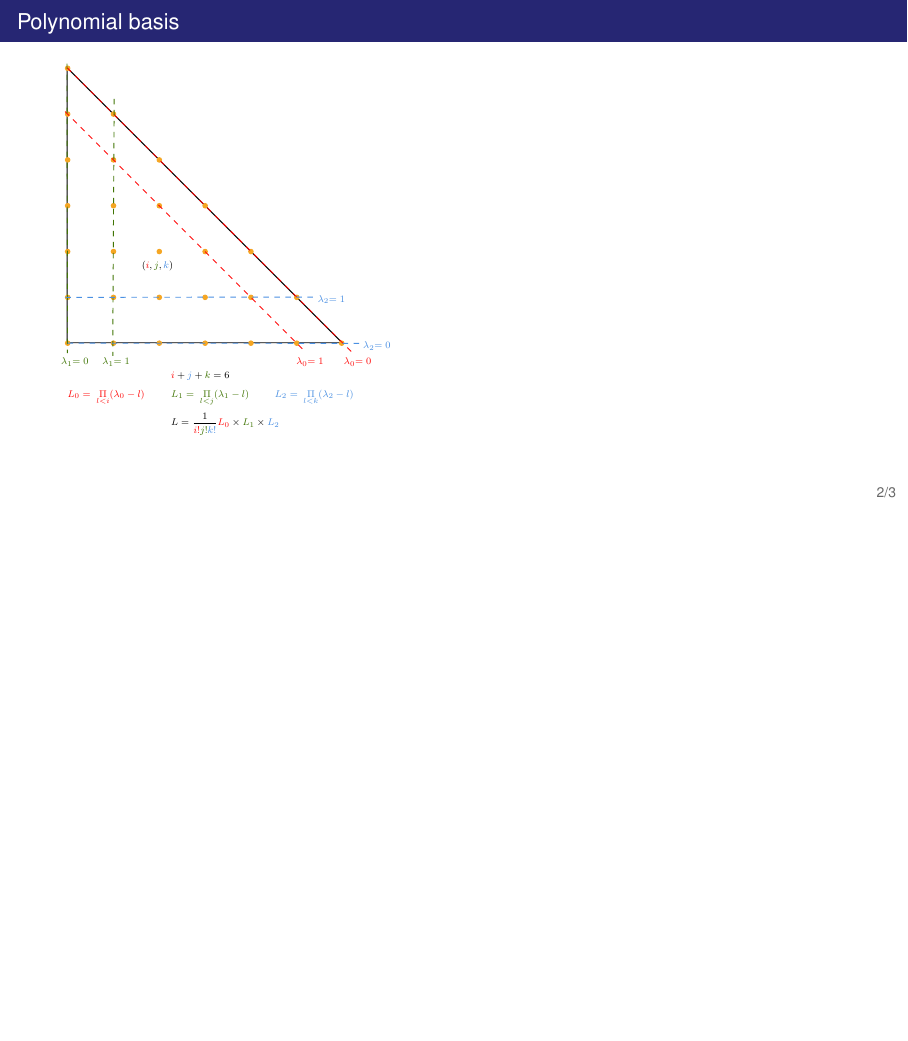
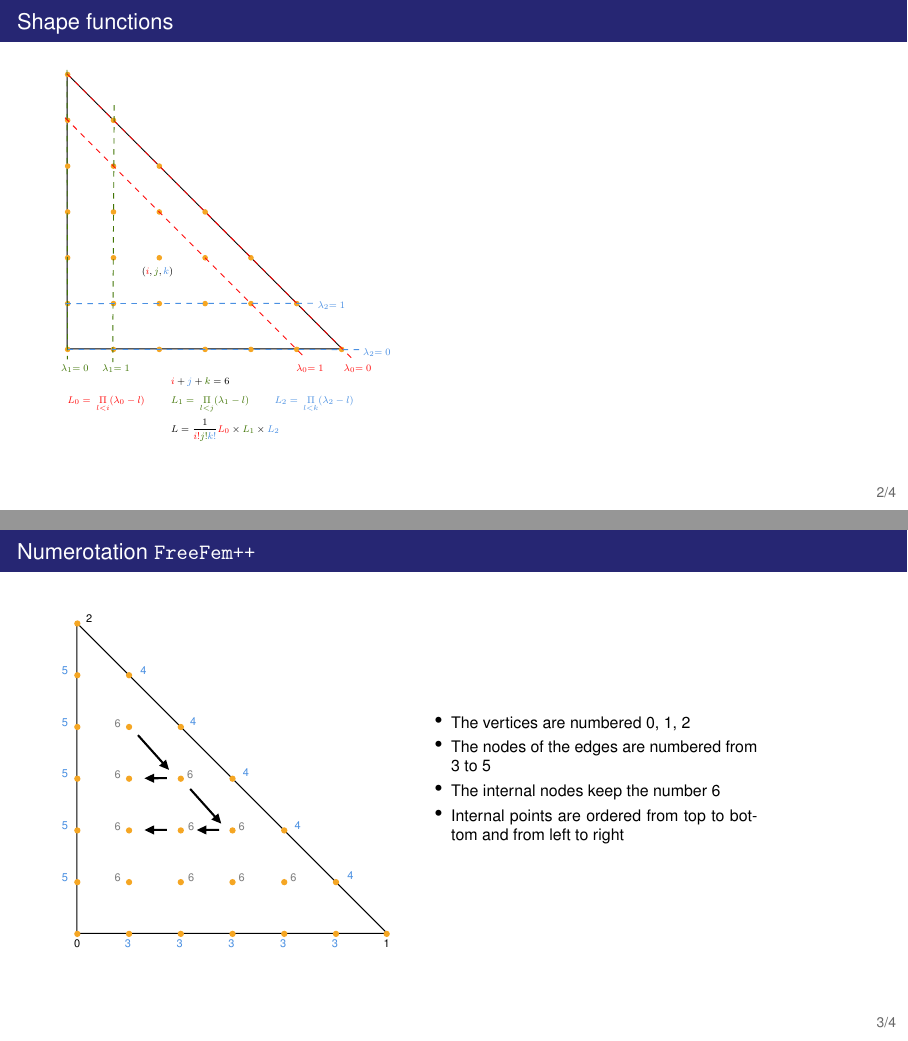
Before and after one commit to chabibchabib/LJLL, LaTeX slides (FreeFemDays/main.tex, which reads FreeFemDays/figures/tikz/numerotation.tikz): page 7 of 8 before the commit and pages 7 and 9 of 10 after it, the two joined at a grey line, the shorter picture padded with empty space. Compiled offline with pdfLaTeX.

Commit message:
Numerotation

```diff
--- /dev/null
+++ b/FreeFemDays/figures/tikz/numerotation.tikz
@@ -0,0 +1,142 @@
+
+
+\tikzset{every picture/.style={line width=0.75pt}} %set default line width to 0.75pt
+
+\begin{tikzpicture}[x=0.75pt,y=0.75pt,yscale=-1,xscale=1]
+%uncomment if require: \path (0,587); %set diagram left start at 0, and has height of 587
+
+%Shape: Right Triangle [id:dp6641432405519955]
+\draw   (52,30) -- (352,330) -- (52,330) -- cycle ;
+%Shape: Circle [id:dp49897872265730925]
+\draw  [color={rgb, 255:red, 245; green, 166; blue, 35 }  ,draw opacity=1 ][fill={rgb, 255:red, 245; green, 166; blue, 35 }  ,fill opacity=1 ] (50,30.5) .. controls (50,29.12) and (51.12,28) .. (52.5,28) .. controls (53.88,28) and (55,29.12) .. (55,30.5) .. controls (55,31.88) and (53.88,33) .. (52.5,33) .. controls (51.12,33) and (50,31.88) .. (50,30.5) -- cycle ;
+%Shape: Circle [id:dp22513329056235631]
+\draw  [color={rgb, 255:red, 245; green, 166; blue, 35 }  ,draw opacity=1 ][fill={rgb, 255:red, 245; green, 166; blue, 35 }  ,fill opacity=1 ] (50,330.5) .. controls (50,329.12) and (51.12,328) .. (52.5,328) .. controls (53.88,328) and (55,329.12) .. (55,330.5) .. controls (55,331.88) and (53.88,333) .. (52.5,333) .. controls (51.12,333) and (50,331.88) .. (50,330.5) -- cycle ;
+%Shape: Circle [id:dp6738214392115136]
+\draw  [color={rgb, 255:red, 245; green, 166; blue, 35 }  ,draw opacity=1 ][fill={rgb, 255:red, 245; green, 166; blue, 35 }  ,fill opacity=1 ] (349,330.5) .. controls (349,329.12) and (350.12,328) .. (351.5,328) .. controls (352.88,328) and (354,329.12) .. (354,330.5) .. controls (354,331.88) and (352.88,333) .. (351.5,333) .. controls (350.12,333) and (349,331.88) .. (349,330.5) -- cycle ;
+%Shape: Circle [id:dp43027305416000583]
+\draw  [color={rgb, 255:red, 245; green, 166; blue, 35 }  ,draw opacity=1 ][fill={rgb, 255:red, 245; green, 166; blue, 35 }  ,fill opacity=1 ] (150,330.5) .. controls (150,329.12) and (151.12,328) .. (152.5,328) .. controls (153.88,328) and (155,329.12) .. (155,330.5) .. controls (155,331.88) and (153.88,333) .. (152.5,333) .. controls (151.12,333) and (150,331.88) .. (150,330.5) -- cycle ;
+%Shape: Circle [id:dp7718787229394557]
+\draw  [color={rgb, 255:red, 245; green, 166; blue, 35 }  ,draw opacity=1 ][fill={rgb, 255:red, 245; green, 166; blue, 35 }  ,fill opacity=1 ] (100,330.5) .. controls (100,329.12) and (101.12,328) .. (102.5,328) .. controls (103.88,328) and (105,329.12) .. (105,330.5) .. controls (105,331.88) and (103.88,333) .. (102.5,333) .. controls (101.12,333) and (100,331.88) .. (100,330.5) -- cycle ;
+%Shape: Circle [id:dp9282919494932613]
+\draw  [color={rgb, 255:red, 245; green, 166; blue, 35 }  ,draw opacity=1 ][fill={rgb, 255:red, 245; green, 166; blue, 35 }  ,fill opacity=1 ] (200,330.5) .. controls (200,329.12) and (201.12,328) .. (202.5,328) .. controls (203.88,328) and (205,329.12) .. (205,330.5) .. controls (205,331.88) and (203.88,333) .. (202.5,333) .. controls (201.12,333) and (200,331.88) .. (200,330.5) -- cycle ;
+%Shape: Circle [id:dp8626527734659909]
+\draw  [color={rgb, 255:red, 245; green, 166; blue, 35 }  ,draw opacity=1 ][fill={rgb, 255:red, 245; green, 166; blue, 35 }  ,fill opacity=1 ] (250,330.5) .. controls (250,329.12) and (251.12,328) .. (252.5,328) .. controls (253.88,328) and (255,329.12) .. (255,330.5) .. controls (255,331.88) and (253.88,333) .. (252.5,333) .. controls (251.12,333) and (250,331.88) .. (250,330.5) -- cycle ;
+%Shape: Circle [id:dp6874417804910055]
+\draw  [color={rgb, 255:red, 245; green, 166; blue, 35 }  ,draw opacity=1 ][fill={rgb, 255:red, 245; green, 166; blue, 35 }  ,fill opacity=1 ] (300,330.5) .. controls (300,329.12) and (301.12,328) .. (302.5,328) .. controls (303.88,328) and (305,329.12) .. (305,330.5) .. controls (305,331.88) and (303.88,333) .. (302.5,333) .. controls (301.12,333) and (300,331.88) .. (300,330.5) -- cycle ;
+%Shape: Circle [id:dp6971548503832203]
+\draw  [color={rgb, 255:red, 245; green, 166; blue, 35 }  ,draw opacity=1 ][fill={rgb, 255:red, 245; green, 166; blue, 35 }  ,fill opacity=1 ] (50,280.5) .. controls (50,279.12) and (51.12,278) .. (52.5,278) .. controls (53.88,278) and (55,279.12) .. (55,280.5) .. controls (55,281.88) and (53.88,283) .. (52.5,283) .. controls (51.12,283) and (50,281.88) .. (50,280.5) -- cycle ;
+%Shape: Circle [id:dp8713804197438281]
+\draw  [color={rgb, 255:red, 245; green, 166; blue, 35 }  ,draw opacity=1 ][fill={rgb, 255:red, 245; green, 166; blue, 35 }  ,fill opacity=1 ] (50,230.5) .. controls (50,229.12) and (51.12,228) .. (52.5,228) .. controls (53.88,228) and (55,229.12) .. (55,230.5) .. controls (55,231.88) and (53.88,233) .. (52.5,233) .. controls (51.12,233) and (50,231.88) .. (50,230.5) -- cycle ;
+%Shape: Circle [id:dp5170905483142386]
+\draw  [color={rgb, 255:red, 245; green, 166; blue, 35 }  ,draw opacity=1 ][fill={rgb, 255:red, 245; green, 166; blue, 35 }  ,fill opacity=1 ] (50,180.5) .. controls (50,179.12) and (51.12,178) .. (52.5,178) .. controls (53.88,178) and (55,179.12) .. (55,180.5) .. controls (55,181.88) and (53.88,183) .. (52.5,183) .. controls (51.12,183) and (50,181.88) .. (50,180.5) -- cycle ;
+%Shape: Circle [id:dp6664582425436135]
+\draw  [color={rgb, 255:red, 245; green, 166; blue, 35 }  ,draw opacity=1 ][fill={rgb, 255:red, 245; green, 166; blue, 35 }  ,fill opacity=1 ] (50,130.5) .. controls (50,129.12) and (51.12,128) .. (52.5,128) .. controls (53.88,128) and (55,129.12) .. (55,130.5) .. controls (55,131.88) and (53.88,133) .. (52.5,133) .. controls (51.12,133) and (50,131.88) .. (50,130.5) -- cycle ;
+%Shape: Circle [id:dp5141374680163028]
+\draw  [color={rgb, 255:red, 245; green, 166; blue, 35 }  ,draw opacity=1 ][fill={rgb, 255:red, 245; green, 166; blue, 35 }  ,fill opacity=1 ] (50,80.5) .. controls (50,79.12) and (51.12,78) .. (52.5,78) .. controls (53.88,78) and (55,79.12) .. (55,80.5) .. controls (55,81.88) and (53.88,83) .. (52.5,83) .. controls (51.12,83) and (50,81.88) .. (50,80.5) -- cycle ;
+%Shape: Circle [id:dp12467482262791274]
+\draw  [color={rgb, 255:red, 245; green, 166; blue, 35 }  ,draw opacity=1 ][fill={rgb, 255:red, 245; green, 166; blue, 35 }  ,fill opacity=1 ] (100,80.5) .. controls (100,79.12) and (101.12,78) .. (102.5,78) .. controls (103.88,78) and (105,79.12) .. (105,80.5) .. controls (105,81.88) and (103.88,83) .. (102.5,83) .. controls (101.12,83) and (100,81.88) .. (100,80.5) -- cycle ;
+%Shape: Circle [id:dp37712204316526465]
+\draw  [color={rgb, 255:red, 245; green, 166; blue, 35 }  ,draw opacity=1 ][fill={rgb, 255:red, 245; green, 166; blue, 35 }  ,fill opacity=1 ] (100,130.5) .. controls (100,129.12) and (101.12,128) .. (102.5,128) .. controls (103.88,128) and (105,129.12) .. (105,130.5) .. controls (105,131.88) and (103.88,133) .. (102.5,133) .. controls (101.12,133) and (100,131.88) .. (100,130.5) -- cycle ;
+%Shape: Circle [id:dp5668275232541145]
+\draw  [color={rgb, 255:red, 245; green, 166; blue, 35 }  ,draw opacity=1 ][fill={rgb, 255:red, 245; green, 166; blue, 35 }  ,fill opacity=1 ] (150,130.5) .. controls (150,129.12) and (151.12,128) .. (152.5,128) .. controls (153.88,128) and (155,129.12) .. (155,130.5) .. controls (155,131.88) and (153.88,133) .. (152.5,133) .. controls (151.12,133) and (150,131.88) .. (150,130.5) -- cycle ;
+%Shape: Circle [id:dp44208818817835727]
+\draw  [color={rgb, 255:red, 245; green, 166; blue, 35 }  ,draw opacity=1 ][fill={rgb, 255:red, 245; green, 166; blue, 35 }  ,fill opacity=1 ] (100,180.5) .. controls (100,179.12) and (101.12,178) .. (102.5,178) .. controls (103.88,178) and (105,179.12) .. (105,180.5) .. controls (105,181.88) and (103.88,183) .. (102.5,183) .. controls (101.12,183) and (100,181.88) .. (100,180.5) -- cycle ;
+%Shape: Circle [id:dp5857135605875223]
+\draw  [color={rgb, 255:red, 245; green, 166; blue, 35 }  ,draw opacity=1 ][fill={rgb, 255:red, 245; green, 166; blue, 35 }  ,fill opacity=1 ] (150,180.5) .. controls (150,179.12) and (151.12,178) .. (152.5,178) .. controls (153.88,178) and (155,179.12) .. (155,180.5) .. controls (155,181.88) and (153.88,183) .. (152.5,183) .. controls (151.12,183) and (150,181.88) .. (150,180.5) -- cycle ;
+%Shape: Circle [id:dp018197640989515595]
+\draw  [color={rgb, 255:red, 245; green, 166; blue, 35 }  ,draw opacity=1 ][fill={rgb, 255:red, 245; green, 166; blue, 35 }  ,fill opacity=1 ] (200,180.5) .. controls (200,179.12) and (201.12,178) .. (202.5,178) .. controls (203.88,178) and (205,179.12) .. (205,180.5) .. controls (205,181.88) and (203.88,183) .. (202.5,183) .. controls (201.12,183) and (200,181.88) .. (200,180.5) -- cycle ;
+%Shape: Circle [id:dp23678120121657897]
+\draw  [color={rgb, 255:red, 245; green, 166; blue, 35 }  ,draw opacity=1 ][fill={rgb, 255:red, 245; green, 166; blue, 35 }  ,fill opacity=1 ] (150,230.5) .. controls (150,229.12) and (151.12,228) .. (152.5,228) .. controls (153.88,228) and (155,229.12) .. (155,230.5) .. controls (155,231.88) and (153.88,233) .. (152.5,233) .. controls (151.12,233) and (150,231.88) .. (150,230.5) -- cycle ;
+%Shape: Circle [id:dp925599793323607]
+\draw  [color={rgb, 255:red, 245; green, 166; blue, 35 }  ,draw opacity=1 ][fill={rgb, 255:red, 245; green, 166; blue, 35 }  ,fill opacity=1 ] (100,230.5) .. controls (100,229.12) and (101.12,228) .. (102.5,228) .. controls (103.88,228) and (105,229.12) .. (105,230.5) .. controls (105,231.88) and (103.88,233) .. (102.5,233) .. controls (101.12,233) and (100,231.88) .. (100,230.5) -- cycle ;
+%Shape: Circle [id:dp32810801434813164]
+\draw  [color={rgb, 255:red, 245; green, 166; blue, 35 }  ,draw opacity=1 ][fill={rgb, 255:red, 245; green, 166; blue, 35 }  ,fill opacity=1 ] (250,230.5) .. controls (250,229.12) and (251.12,228) .. (252.5,228) .. controls (253.88,228) and (255,229.12) .. (255,230.5) .. controls (255,231.88) and (253.88,233) .. (252.5,233) .. controls (251.12,233) and (250,231.88) .. (250,230.5) -- cycle ;
+%Shape: Circle [id:dp6178852474097133]
+\draw  [color={rgb, 255:red, 245; green, 166; blue, 35 }  ,draw opacity=1 ][fill={rgb, 255:red, 245; green, 166; blue, 35 }  ,fill opacity=1 ] (200,230.5) .. controls (200,229.12) and (201.12,228) .. (202.5,228) .. controls (203.88,228) and (205,229.12) .. (205,230.5) .. controls (205,231.88) and (203.88,233) .. (202.5,233) .. controls (201.12,233) and (200,231.88) .. (200,230.5) -- cycle ;
+%Shape: Circle [id:dp5041021466602804]
+\draw  [color={rgb, 255:red, 245; green, 166; blue, 35 }  ,draw opacity=1 ][fill={rgb, 255:red, 245; green, 166; blue, 35 }  ,fill opacity=1 ] (100,280.5) .. controls (100,279.12) and (101.12,278) .. (102.5,278) .. controls (103.88,278) and (105,279.12) .. (105,280.5) .. controls (105,281.88) and (103.88,283) .. (102.5,283) .. controls (101.12,283) and (100,281.88) .. (100,280.5) -- cycle ;
+%Shape: Circle [id:dp5803923065358595]
+\draw  [color={rgb, 255:red, 245; green, 166; blue, 35 }  ,draw opacity=1 ][fill={rgb, 255:red, 245; green, 166; blue, 35 }  ,fill opacity=1 ] (150,280.5) .. controls (150,279.12) and (151.12,278) .. (152.5,278) .. controls (153.88,278) and (155,279.12) .. (155,280.5) .. controls (155,281.88) and (153.88,283) .. (152.5,283) .. controls (151.12,283) and (150,281.88) .. (150,280.5) -- cycle ;
+%Shape: Circle [id:dp6045053672725549]
+\draw  [color={rgb, 255:red, 245; green, 166; blue, 35 }  ,draw opacity=1 ][fill={rgb, 255:red, 245; green, 166; blue, 35 }  ,fill opacity=1 ] (200,280.5) .. controls (200,279.12) and (201.12,278) .. (202.5,278) .. controls (203.88,278) and (205,279.12) .. (205,280.5) .. controls (205,281.88) and (203.88,283) .. (202.5,283) .. controls (201.12,283) and (200,281.88) .. (200,280.5) -- cycle ;
+%Shape: Circle [id:dp9612115585582114]
+\draw  [color={rgb, 255:red, 245; green, 166; blue, 35 }  ,draw opacity=1 ][fill={rgb, 255:red, 245; green, 166; blue, 35 }  ,fill opacity=1 ] (300,280.5) .. controls (300,279.12) and (301.12,278) .. (302.5,278) .. controls (303.88,278) and (305,279.12) .. (305,280.5) .. controls (305,281.88) and (303.88,283) .. (302.5,283) .. controls (301.12,283) and (300,281.88) .. (300,280.5) -- cycle ;
+%Shape: Circle [id:dp3056621714185822]
+\draw  [color={rgb, 255:red, 245; green, 166; blue, 35 }  ,draw opacity=1 ][fill={rgb, 255:red, 245; green, 166; blue, 35 }  ,fill opacity=1 ] (250,280.5) .. controls (250,279.12) and (251.12,278) .. (252.5,278) .. controls (253.88,278) and (255,279.12) .. (255,280.5) .. controls (255,281.88) and (253.88,283) .. (252.5,283) .. controls (251.12,283) and (250,281.88) .. (250,280.5) -- cycle ;
+
+\uncover<2>{
+%Straight Lines [id:da8692190059528517]
+\draw [line width=1.5]    (111.09,138.44) -- (138.42,168.96) ;
+\draw [shift={(141.09,171.94)}, rotate = 228.15] [fill={rgb, 255:red, 0; green, 0; blue, 0 }  ][line width=0.08]  [draw opacity=0] (9.29,-4.46) -- (0,0) -- (9.29,4.46) -- cycle    ;
+%Straight Lines [id:da3172712938390918]
+\draw [line width=1.5]    (161.59,190.44) -- (188.92,220.96) ;
+\draw [shift={(191.59,223.94)}, rotate = 228.15] [fill={rgb, 255:red, 0; green, 0; blue, 0 }  ][line width=0.08]  [draw opacity=0] (9.29,-4.46) -- (0,0) -- (9.29,4.46) -- cycle    ;
+%Straight Lines [id:da3289164021943588]
+\draw [line width=1.5]    (189.59,230) -- (183.59,230.03) -- (172,230.08) ;
+\draw [shift={(168,230.1)}, rotate = 359.73] [fill={rgb, 255:red, 0; green, 0; blue, 0 }  ][line width=0.08]  [draw opacity=0] (9.29,-4.46) -- (0,0) -- (9.29,4.46) -- cycle    ;
+%Straight Lines [id:da49815587837958997]
+\draw [line width=1.5]    (139,230) -- (121.41,230.08) ;
+\draw [shift={(117.41,230.1)}, rotate = 359.73] [fill={rgb, 255:red, 0; green, 0; blue, 0 }  ][line width=0.08]  [draw opacity=0] (9.29,-4.46) -- (0,0) -- (9.29,4.46) -- cycle    ;
+%Straight Lines [id:da2722009809616437]
+\draw [line width=1.5]    (139,180) -- (121.41,180.08) ;
+\draw [shift={(117.41,180.1)}, rotate = 359.73] [fill={rgb, 255:red, 0; green, 0; blue, 0 }  ][line width=0.08]  [draw opacity=0] (9.29,-4.46) -- (0,0) -- (9.29,4.46) -- cycle    ;
+}
+% Text Node
+\draw (48,335) node [anchor=north west][inner sep=0.75pt]   [align=left] {0};
+% Text Node
+\draw (347,335) node [anchor=north west][inner sep=0.75pt]   [align=left] {1};
+% Text Node
+\draw (59.5,20.5) node [anchor=north west][inner sep=0.75pt]   [align=left] {2};
+% Text Node
+\draw (97,335) node [anchor=north west][inner sep=0.75pt]  [color={rgb, 255:red, 74; green, 144; blue, 226 }  ,opacity=1 ] [align=left] {3};
+% Text Node
+\draw (147,335) node [anchor=north west][inner sep=0.75pt]  [color={rgb, 255:red, 74; green, 144; blue, 226 }  ,opacity=1 ] [align=left] {3};
+% Text Node
+\draw (197,335) node [anchor=north west][inner sep=0.75pt]  [color={rgb, 255:red, 74; green, 144; blue, 226 }  ,opacity=1 ] [align=left] {3};
+% Text Node
+\draw (247,335) node [anchor=north west][inner sep=0.75pt]  [color={rgb, 255:red, 74; green, 144; blue, 226 }  ,opacity=1 ] [align=left] {3};
+% Text Node
+\draw (297,335) node [anchor=north west][inner sep=0.75pt]  [color={rgb, 255:red, 74; green, 144; blue, 226 }  ,opacity=1 ] [align=left] {3};
+% Text Node
+\draw (312,268.5) node [anchor=north west][inner sep=0.75pt]  [color={rgb, 255:red, 74; green, 144; blue, 226 }  ,opacity=1 ] [align=left] {4};
+% Text Node
+\draw (261,220.5) node [anchor=north west][inner sep=0.75pt]  [color={rgb, 255:red, 74; green, 144; blue, 226 }  ,opacity=1 ] [align=left] {4};
+% Text Node
+\draw (211,169.5) node [anchor=north west][inner sep=0.75pt]  [color={rgb, 255:red, 74; green, 144; blue, 226 }  ,opacity=1 ] [align=left] {4};
+% Text Node
+\draw (112,70.5) node [anchor=north west][inner sep=0.75pt]  [color={rgb, 255:red, 74; green, 144; blue, 226 }  ,opacity=1 ] [align=left] {4};
+% Text Node
+\draw (160,120) node [anchor=north west][inner sep=0.75pt]  [color={rgb, 255:red, 74; green, 144; blue, 226 }  ,opacity=1 ] [align=left] {4};
+% Text Node
+\draw (36,271) node [anchor=north west][inner sep=0.75pt]  [color={rgb, 255:red, 74; green, 144; blue, 226 }  ,opacity=1 ] [align=left] {5};
+% Text Node
+\draw (36,221) node [anchor=north west][inner sep=0.75pt]  [color={rgb, 255:red, 74; green, 144; blue, 226 }  ,opacity=1 ] [align=left] {5};
+% Text Node
+\draw (36,171) node [anchor=north west][inner sep=0.75pt]  [color={rgb, 255:red, 74; green, 144; blue, 226 }  ,opacity=1 ] [align=left] {5};
+% Text Node
+\draw (36,121) node [anchor=north west][inner sep=0.75pt]  [color={rgb, 255:red, 74; green, 144; blue, 226 }  ,opacity=1 ] [align=left] {5};
+% Text Node
+\draw (36,71) node [anchor=north west][inner sep=0.75pt]  [color={rgb, 255:red, 74; green, 144; blue, 226 }  ,opacity=1 ] [align=left] {5};
+% Text Node
+\draw (87,121.5) node [anchor=north west][inner sep=0.75pt]  [color={rgb, 255:red, 74; green, 144; blue, 226 }  ,opacity=1 ] [align=left] {\textcolor[rgb]{0.5,0.5,0.5}{6}};
+% Text Node
+\draw (87,171) node [anchor=north west][inner sep=0.75pt]  [color={rgb, 255:red, 74; green, 144; blue, 226 }  ,opacity=1 ] [align=left] {\textcolor[rgb]{0.5,0.5,0.5}{6}};
+% Text Node
+\draw (87,221) node [anchor=north west][inner sep=0.75pt]  [color={rgb, 255:red, 74; green, 144; blue, 226 }  ,opacity=1 ] [align=left] {\textcolor[rgb]{0.5,0.5,0.5}{6}};
+% Text Node
+\draw (157,171) node [anchor=north west][inner sep=0.75pt]  [color={rgb, 255:red, 74; green, 144; blue, 226 }  ,opacity=1 ] [align=left] {\textcolor[rgb]{0.5,0.5,0.5}{6}};
+% Text Node
+\draw (87,271) node [anchor=north west][inner sep=0.75pt]  [color={rgb, 255:red, 74; green, 144; blue, 226 }  ,opacity=1 ] [align=left] {\textcolor[rgb]{0.5,0.5,0.5}{6}};
+% Text Node
+\draw (158,221) node [anchor=north west][inner sep=0.75pt]  [color={rgb, 255:red, 74; green, 144; blue, 226 }  ,opacity=1 ] [align=left] {\textcolor[rgb]{0.5,0.5,0.5}{6}};
+% Text Node
+\draw (158,271) node [anchor=north west][inner sep=0.75pt]  [color={rgb, 255:red, 74; green, 144; blue, 226 }  ,opacity=1 ] [align=left] {\textcolor[rgb]{0.5,0.5,0.5}{6}};
+% Text Node
+\draw (207,221) node [anchor=north west][inner sep=0.75pt]  [color={rgb, 255:red, 74; green, 144; blue, 226 }  ,opacity=1 ] [align=left] {\textcolor[rgb]{0.5,0.5,0.5}{6}};
+% Text Node
+\draw (207,271) node [anchor=north west][inner sep=0.75pt]  [color={rgb, 255:red, 74; green, 144; blue, 226 }  ,opacity=1 ] [align=left] {\textcolor[rgb]{0.5,0.5,0.5}{6}};
+% Text Node
+\draw (257,271) node [anchor=north west][inner sep=0.75pt]  [color={rgb, 255:red, 74; green, 144; blue, 226 }  ,opacity=1 ] [align=left] {\textcolor[rgb]{0.5,0.5,0.5}{6}};
+
+
+\end{tikzpicture}
--- a/FreeFemDays/main.tex
+++ b/FreeFemDays/main.tex
@@ -175,7 +175,7 @@
 % type Helmholtz.
 \end{frame}
 %%%%%%%%%%%%%%%%%%%%%%%%%%%%%%%%%%%%%%%%%%%%%%%%%%%%%%%%%%%%%%%%%%%%%%%%%%%%%%%%
-\begin{frame}[fragile]{Polynomial basis}
+\begin{frame}[fragile]{Shape functions}
   \begin{minipage}{60mm}
           \begin{figure}
 
@@ -190,9 +190,10 @@
     \end{figure}
 \uncover<1>{
   \vspace{-1cm}
-  Let $\textcolor[RGB]{255,0,0}{i},\textcolor[RGB]{63,117,5}{j}$, and $\textcolor[RGB]{74,144,226}{k}$ be the barycentric
-coordinates,
-and $\textcolor[RGB]{255,0,0}{\lambda_0}, \textcolor[RGB]{63,117,5}{\lambda_1}, \textcolor[RGB]{74,144,226}{\lambda_2}$ be the barycentric basis functions.
+  Let $\textcolor[RGB]{255,0,0}{i},\textcolor[RGB]{63,117,5}{j}$,
+  and $\textcolor[RGB]{74,144,226}{k}$ be the barycentric coordinates
+  of a given node.
+%and $\textcolor[RGB]{255,0,0}{\lambda_0}, \textcolor[RGB]{63,117,5}{\lambda_1}, \textcolor[RGB]{74,144,226}{\lambda_2}$ be the barycentric basis functions.
 }
 \end{minipage}
 \hspace{0.001cm}
@@ -204,8 +205,32 @@ and $\textcolor[RGB]{255,0,0}{\lambda_0}, \textcolor[RGB]{63,117,5}{\lambda_1},
 \end{minipage}
 
 \end{frame}
+
 %%%%%%%%%%%%%%%%%%%%%%%%%%%%%%%%%%%%%%%%%%%%%%%%%%%%%%%%%%%%%%%%%%%%%%%%%%%%%%%%
+\begin{frame}{Numerotation \texttt{FreeFem++}}
 
+
+
+\begin{minipage}{60mm}
+          \begin{figure}
+
+         \resizebox{\textwidth}{!}{%
+    \input{figures/tikz/numerotation.tikz}
+         }
+    \end{figure}
+\end{minipage}
+\quad
+\begin{minipage}{60mm}
+  \begin{itemize}
+    \item The vertices are numbered 0, 1, 2
+    \item The nodes of the edges are numbered from 3 to 5
+    \item The internal nodes keep the number 6
+    \uncover<2> {
+    \item Internal points are ordered from top to bottom and from left to right
+    }
+  \end{itemize}
+\end{minipage}
+\end{frame}
 %%%%%%%%%%%%%%%%%%%%%%%%%%%%%%%%%%%%%%%%%%%%%%%%%%%%%%%%%%%%%%%%%%%%%%%%%%%%%%%%
 %%%%%%%%%%%%%%%%%%%%%%%%%%%%%%%%%%%%%%%%%%%%%%%%%%%%%%%%%%%%%%%%%%%%%%%%%%%%%%%%
 
```
Also changed, not shown: FreeFemDays/main.pdf, 2 other files.
